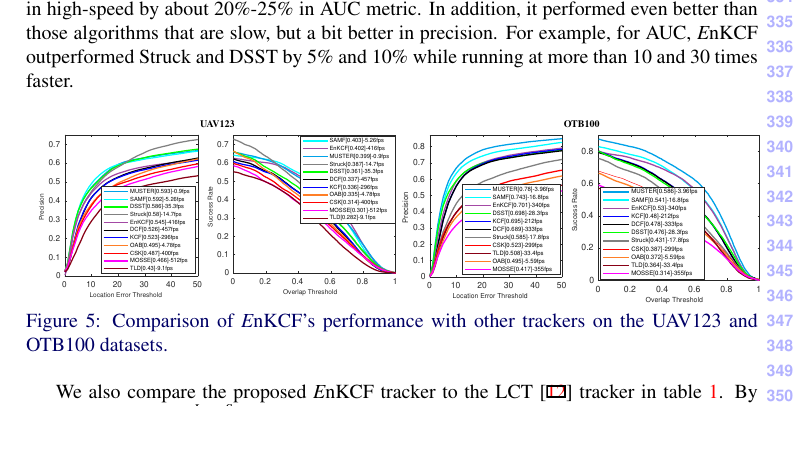
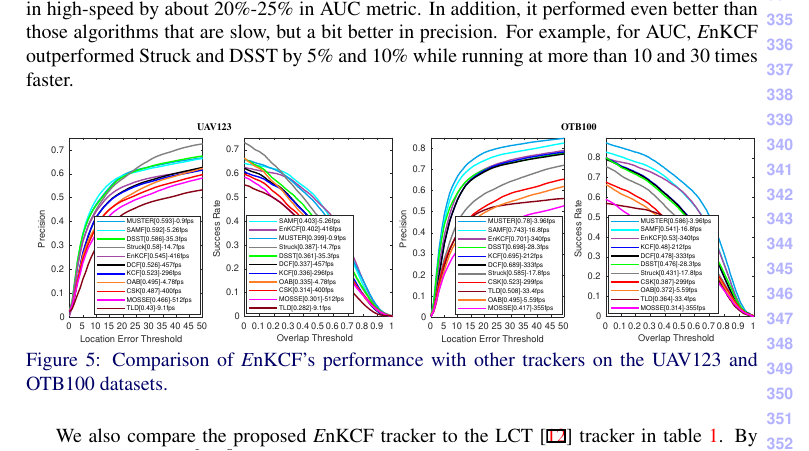
Before and after one commit to uzkent/EnKCF_Tracker, a LaTeX document (bmvc_review.tex): part of page 8 of 11, cut so that both start at the same text. Compiled offline with pdfLaTeX.

Commit message:
Figures Updated

```diff
--- a/bmvc_review.tex
+++ b/bmvc_review.tex
@@ -541,10 +541,10 @@ running at more than $10$ and $30$ times faster.
 \raggedright
 \begin{tabular}{ccc}
 \tiny \textbf{UAV123}\hspace{.45\linewidth}\textbf{OTB100}\\
-\bmvaHangBox{\includegraphics[width=2.90cm]{./figures/Precision_UAV123.eps}}
-\bmvaHangBox{\includegraphics[width=3.35cm]{./figures/Success_UAV123.eps}}
-\bmvaHangBox{\includegraphics[width=2.90cm]{./figures/Precision_OTB100.eps}}
-\bmvaHangBox{\includegraphics[width=3.35cm]{./figures/Success_OTB100.eps}}\\
+\bmvaHangBox{\includegraphics[width=3.00cm]{./figures/pr_uav123.eps}}
+\bmvaHangBox{\includegraphics[width=3.20cm]{./figures/sr_uav123.eps}}
+\bmvaHangBox{\includegraphics[width=3.00cm]{./figures/pr_otb100.eps}}
+\bmvaHangBox{\includegraphics[width=3.20cm]{./figures/sr_otb100.eps}}\\
 \end{tabular}
 \caption{Comparison of {\it E}nKCF's performance with other trackers on the UAV123 and OTB100 datasets.}
 \label{fig:UAV123_DATASET}
```
Also changed, not shown: figures/pr_otb100.eps (added), figures/pr_uav123.eps (added), figures/pr_uav123_10fps.eps (added), figures/sr_otb100.eps (added), figures/sr_uav123.eps (added), figures/sr_uav123_10fps.eps (added), bmvc_review.tex (4 more changed lines).
